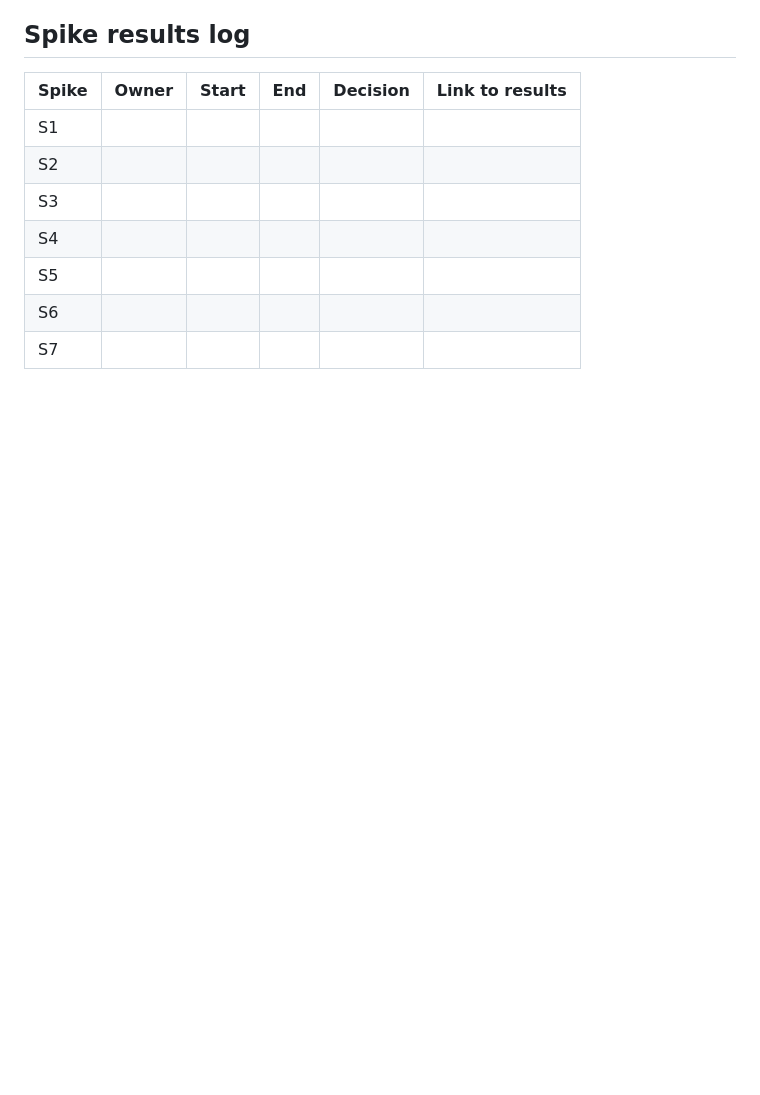
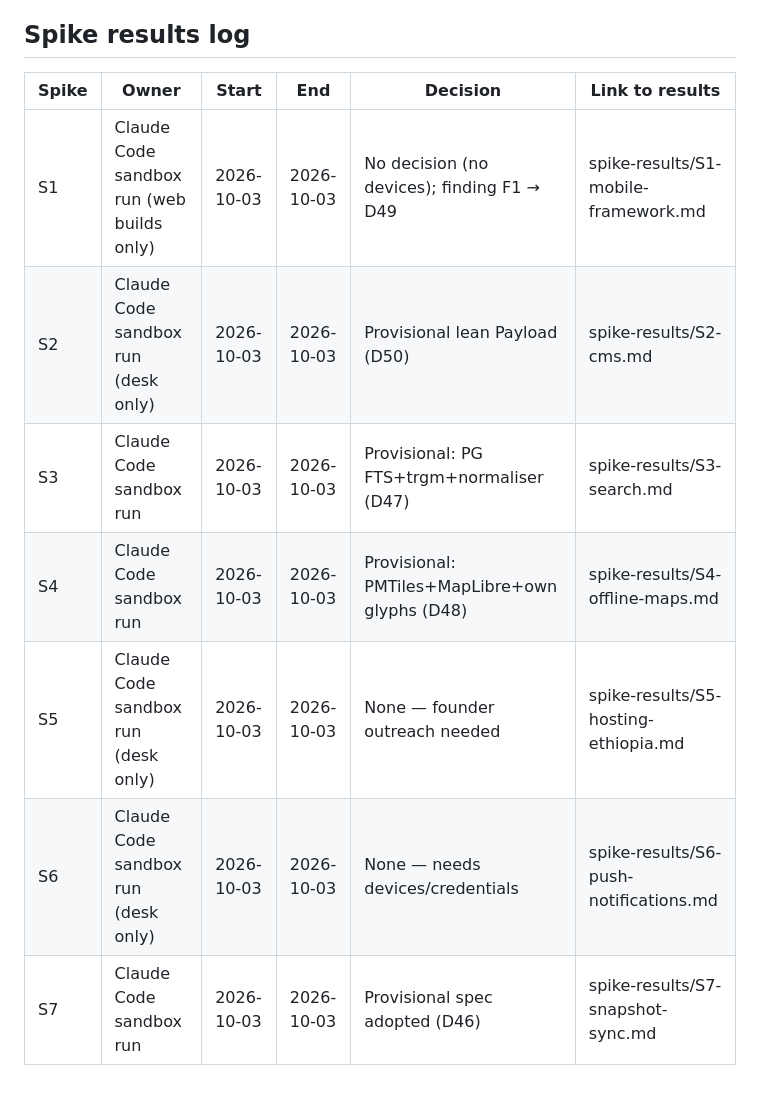
Before and after one commit to Ermi1o1/COP32, a Markdown page: docs/architecture/spike-briefs.md, the part around the change. Rendered like a GitHub page; blank space fills up the shorter version.

```diff
--- a/docs/architecture/spike-briefs.md
+++ b/docs/architecture/spike-briefs.md
@@ -101,10 +101,10 @@ Per-locale fields and translation status · draft/publish · scheduled publish
 ## Spike results log
 | Spike | Owner | Start | End | Decision | Link to results |
 |---|---|---|---|---|---|
-| S1 | | | | | |
-| S2 | | | | | |
-| S3 | | | | | |
-| S4 | | | | | |
-| S5 | | | | | |
-| S6 | | | | | |
-| S7 | | | | | |
+| S1 | Claude Code sandbox run (web builds only) | 2026-10-03 | 2026-10-03 | No decision (no devices); finding F1 → D49 | spike-results/S1-mobile-framework.md |
+| S2 | Claude Code sandbox run (desk only) | 2026-10-03 | 2026-10-03 | Provisional lean Payload (D50) | spike-results/S2-cms.md |
+| S3 | Claude Code sandbox run | 2026-10-03 | 2026-10-03 | Provisional: PG FTS+trgm+normaliser (D47) | spike-results/S3-search.md |
+| S4 | Claude Code sandbox run | 2026-10-03 | 2026-10-03 | Provisional: PMTiles+MapLibre+own glyphs (D48) | spike-results/S4-offline-maps.md |
+| S5 | Claude Code sandbox run (desk only) | 2026-10-03 | 2026-10-03 | None — founder outreach needed | spike-results/S5-hosting-ethiopia.md |
+| S6 | Claude Code sandbox run (desk only) | 2026-10-03 | 2026-10-03 | None — needs devices/credentials | spike-results/S6-push-notifications.md |
+| S7 | Claude Code sandbox run | 2026-10-03 | 2026-10-03 | Provisional spec adopted (D46) | spike-results/S7-snapshot-sync.md |
```
Also changed, not shown: docs/decisions/log.md (+6 -0 lines).
